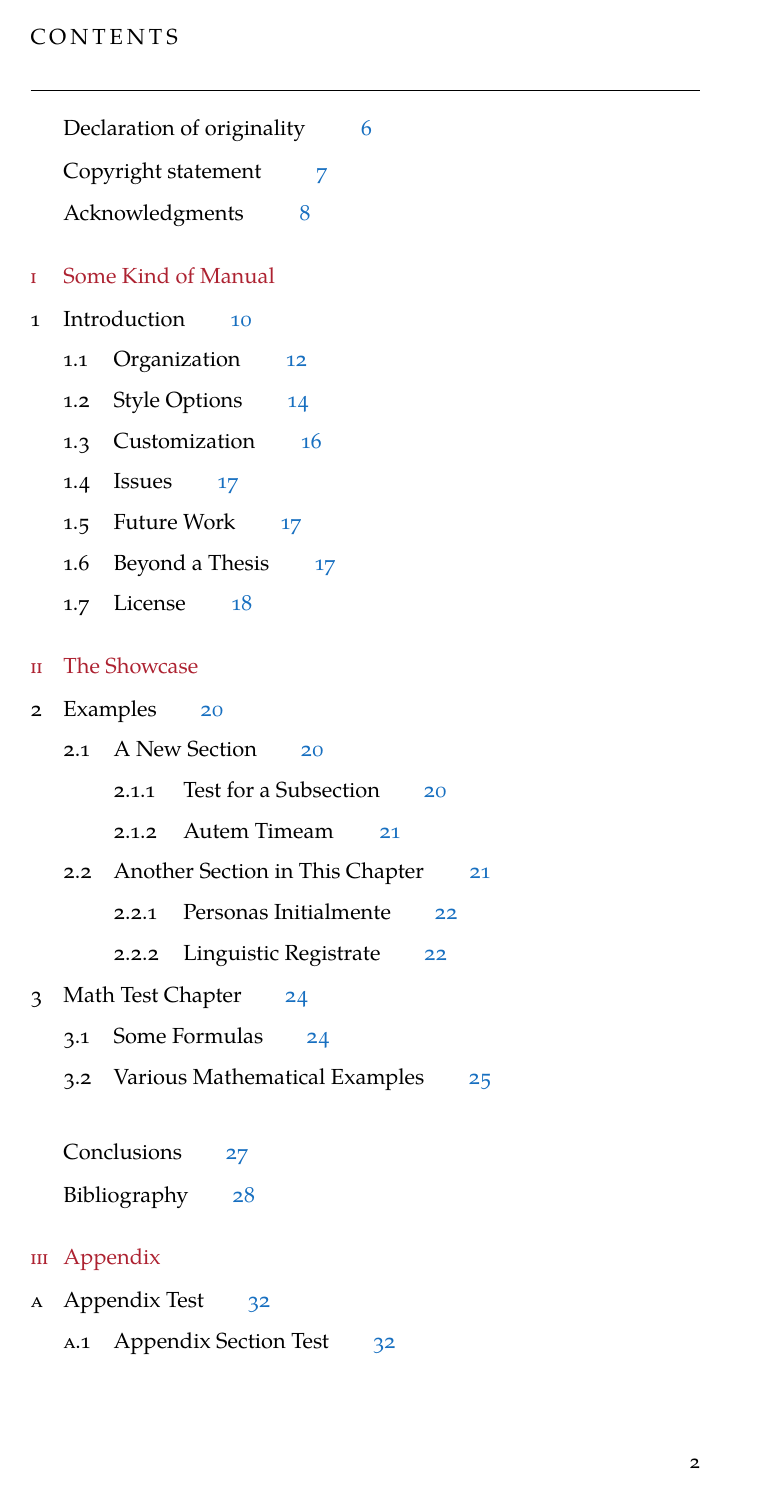
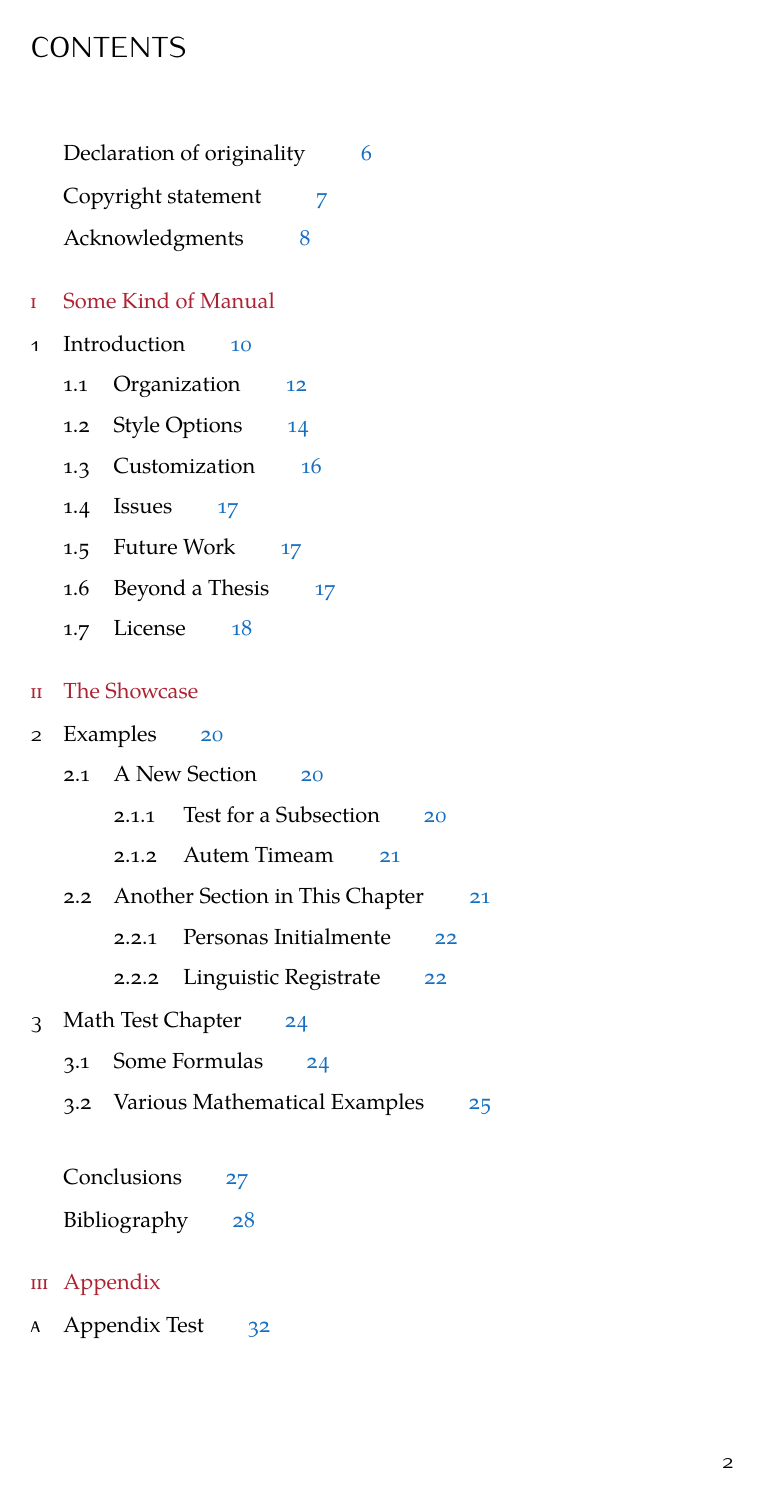
Before and after one commit to diegoferigo/classicthesis-uom, a LaTeX thesis (thesis.tex, which reads classicthesis-config.tex): page 2 of 33. Compiled offline with XeLaTeX; a missing font is replaced by an installed copy or a similar font.

Commit message:
Enable arsclassica style by default

```diff
--- a/classicthesis-config.tex
+++ b/classicthesis-config.tex
@@ -38,7 +38,7 @@
   eulermath=false,  % use awesome Euler fonts for mathematical formulae (only with pdfLaTeX)
   beramono=true,    % toggle a nice monospaced font (w/ bold)
   palatino=true,    % deactivate standard font for loading another one, see the last section at the end of this file for suggestions
-  style=classicthesis % classicthesis, arsclassica
+  style=arsclassica % classicthesis, arsclassica
 }{classicthesis}
 
 
```
